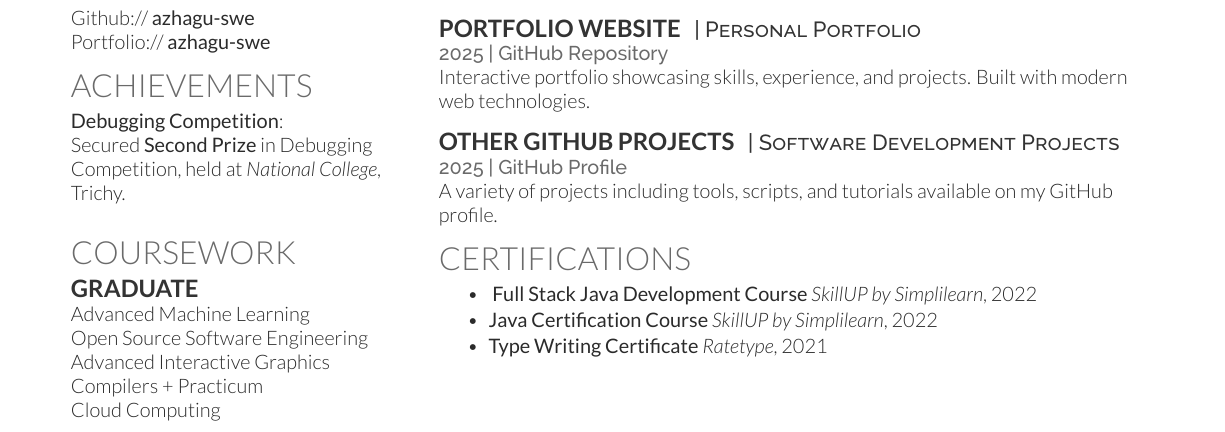
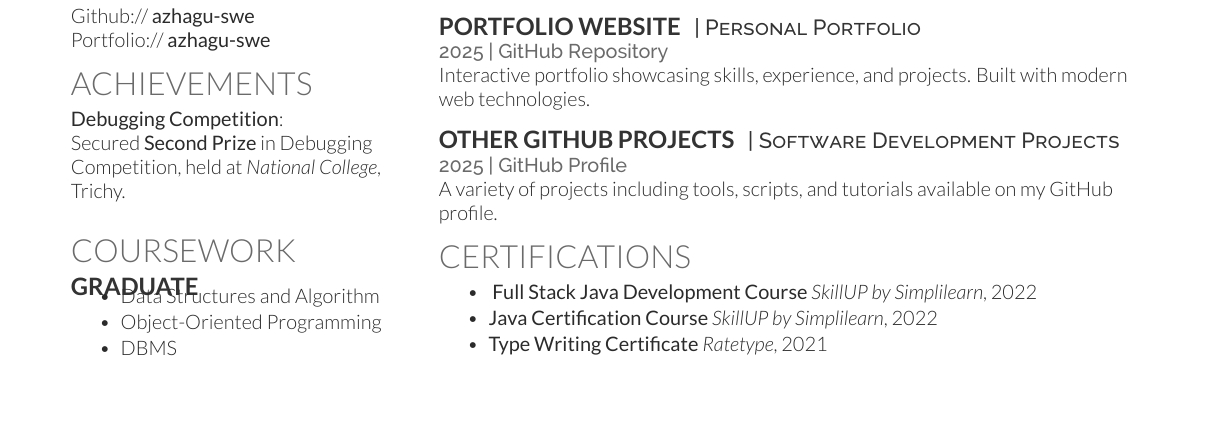
Before and after one commit to azhagu-swe/Azhagu-swe-resume, a LaTeX CV (azhagu-swe_resume-openfont.tex): part of the page, cut so that both start at the same text, the shorter picture padded with empty space. Compiled offline with XeLaTeX.

Commit message:
Update coursework section: replace courses with relevant topics and improve README file for clarity

```diff
--- a/azhagu-swe_resume-openfont.tex
+++ b/azhagu-swe_resume-openfont.tex
@@ -93,11 +93,14 @@ Portfolio://  \href{https://azhagu-swe.github.io/portfolio/}{\bf azhagu-swe} \\
 
 \section{Coursework}
 \subsection{Graduate}
-Advanced Machine Learning \\
-Open Source Software Engineering \\
-Advanced Interactive Graphics \\
-Compilers + Practicum \\
-Cloud Computing \\
+\begin{tightemize}
+\item Data Structures and Algorithm
+\item Object-Oriented Programming
+\item DBMS
+\end{tightemize}
+
+
+
 \sectionsep
 
 %%%%%%%%%%%%%%%%%%%%%%%%%%%%%%%%%%%%%%
```
Also changed, not shown: Azhagu-resume.pdf (added), README.md.
